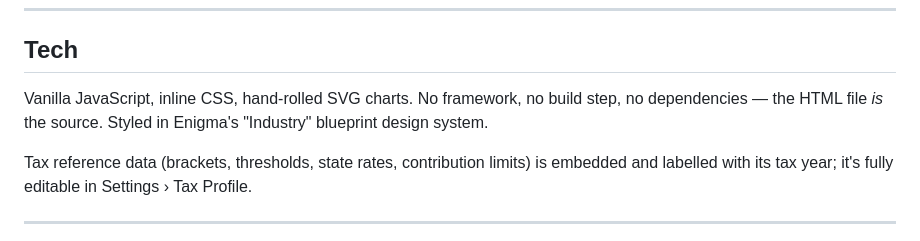
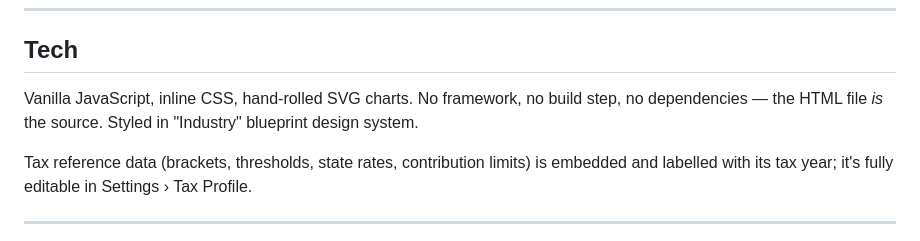
Before and after one commit to acsousa/allocation-tracker, a Markdown page: README.md, the part around the change. GitHub-like rendering.

```diff
--- a/README.md
+++ b/README.md
@@ -87,7 +87,7 @@ Click the logo any time for the About/Help panel.
 ## Tech
 
 Vanilla JavaScript, inline CSS, hand-rolled SVG charts. No framework, no build
-step, no dependencies — the HTML file *is* the source. Styled in Enigma's
+step, no dependencies — the HTML file *is* the source. Styled in
 "Industry" blueprint design system.
 
 Tax reference data (brackets, thresholds, state rates, contribution limits) is
```
